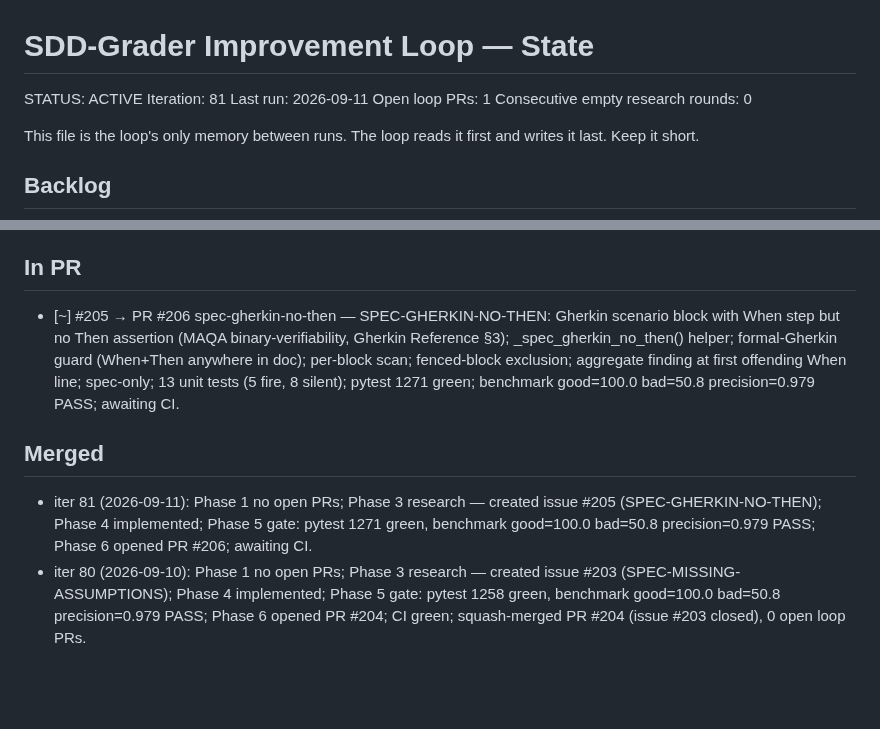
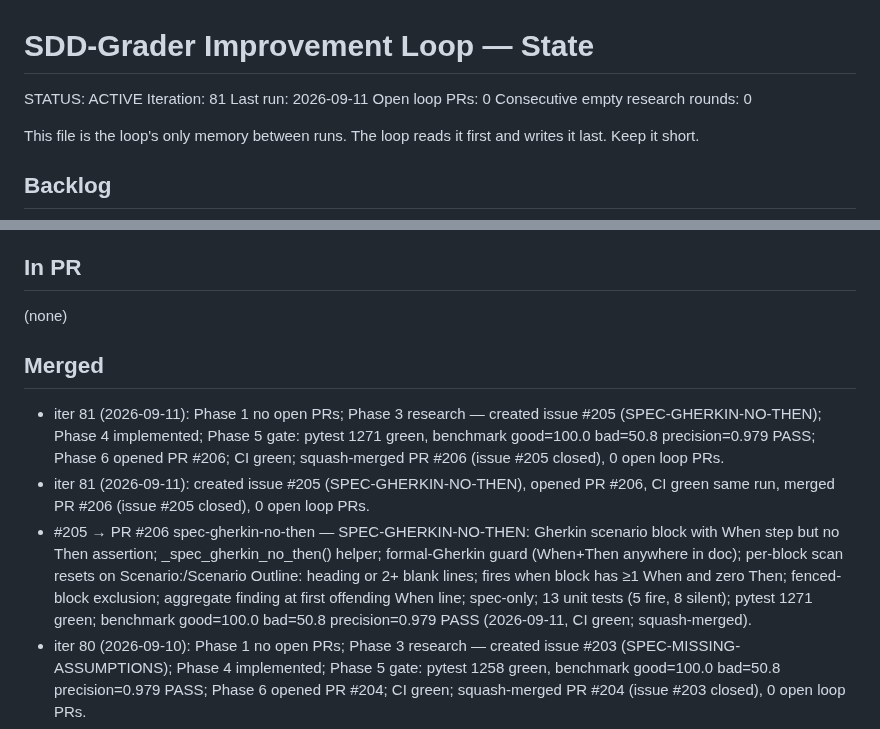
Before and after one commit to hansraj316/sdd-grader, a Markdown page: reports/IMPROVEMENT-STATE.md, 2 parts joined by grey strips. Rendered like a GitHub page; blank space fills up the shorter version.

Commit message:
chore: iter 81 state update — PR #206 merged (SPEC-GHERKIN-NO-THEN, issue #205 closed), 0 open loop PRs
Co-Authored-By: Claude Sonnet 4.6 <noreply@anthropic.com>
Claude-Session: https://claude.ai/code/session_01BBxkLqLdMEWoumpX7rM7N5

```diff
--- a/reports/IMPROVEMENT-STATE.md
+++ b/reports/IMPROVEMENT-STATE.md
@@ -3,7 +3,7 @@
 STATUS: ACTIVE
 Iteration: 81
 Last run: 2026-09-11
-Open loop PRs: 1
+Open loop PRs: 0
 Consecutive empty research rounds: 0
 
 This file is the loop's only memory between runs. The loop reads it first and writes it
@@ -102,11 +102,13 @@ Tessl, and Spec-Kit extensions/presets.)
 
 ## In PR
 
-- [~] #205 → PR #206 spec-gherkin-no-then — SPEC-GHERKIN-NO-THEN: Gherkin scenario block with When step but no Then assertion (MAQA binary-verifiability, Gherkin Reference §3); _spec_gherkin_no_then() helper; formal-Gherkin guard (When+Then anywhere in doc); per-block scan; fenced-block exclusion; aggregate finding at first offending When line; spec-only; 13 unit tests (5 fire, 8 silent); pytest 1271 green; benchmark good=100.0 bad=50.8 precision=0.979 PASS; awaiting CI.
+(none)
 
 ## Merged
 
-- iter 81 (2026-09-11): Phase 1 no open PRs; Phase 3 research — created issue #205 (SPEC-GHERKIN-NO-THEN); Phase 4 implemented; Phase 5 gate: pytest 1271 green, benchmark good=100.0 bad=50.8 precision=0.979 PASS; Phase 6 opened PR #206; awaiting CI.
+- iter 81 (2026-09-11): Phase 1 no open PRs; Phase 3 research — created issue #205 (SPEC-GHERKIN-NO-THEN); Phase 4 implemented; Phase 5 gate: pytest 1271 green, benchmark good=100.0 bad=50.8 precision=0.979 PASS; Phase 6 opened PR #206; CI green; squash-merged PR #206 (issue #205 closed), 0 open loop PRs.
+- iter 81 (2026-09-11): created issue #205 (SPEC-GHERKIN-NO-THEN), opened PR #206, CI green same run, merged PR #206 (issue #205 closed), 0 open loop PRs.
+- #205 → PR #206 spec-gherkin-no-then — SPEC-GHERKIN-NO-THEN: Gherkin scenario block with When step but no Then assertion; _spec_gherkin_no_then() helper; formal-Gherkin guard (When+Then anywhere in doc); per-block scan resets on Scenario:/Scenario Outline: heading or 2+ blank lines; fires when block has ≥1 When and zero Then; fenced-block exclusion; aggregate finding at first offending When line; spec-only; 13 unit tests (5 fire, 8 silent); pytest 1271 green; benchmark good=100.0 bad=50.8 precision=0.979 PASS (2026-09-11, CI green; squash-merged).
 - iter 80 (2026-09-10): Phase 1 no open PRs; Phase 3 research — created issue #203 (SPEC-MISSING-ASSUMPTIONS); Phase 4 implemented; Phase 5 gate: pytest 1258 green, benchmark good=100.0 bad=50.8 precision=0.979 PASS; Phase 6 opened PR #204; CI green; squash-merged PR #204 (issue #203 closed), 0 open loop PRs.
 - iter 80 (2026-09-10): created issue #203 (SPEC-MISSING-ASSUMPTIONS), opened PR #204, CI green same run, merged PR #204 (issue #203 closed), 0 open loop PRs.
 - #203 → PR #204 spec-missing-assumptions — SPEC-MISSING-ASSUMPTIONS: spec with ≥3 FR-/NFR- lines but no Assumptions/Constraints/Preconditions/Prerequisites/Boundary-Conditions heading; _ASSUMPTIONS_HEADING_RE 7-variant regex; guard ≥3 non-fenced FR-/NFR- lines via _REQ_ID_RE; one aggregate finding at line 1; spec-only; benign-lookalike fixture updated with Assumptions and Constraints section; paraphrased-defects accepted_extras + floor 50→44; realworld-mcp-proxy accepted_extras + floor 40→30; 13 unit tests (3 fire, 10 silent); pytest 1258 green; benchmark good=100.0 bad=50.8 precision=0.979 PASS (2026-09-10, CI green; squash-merged).
```
